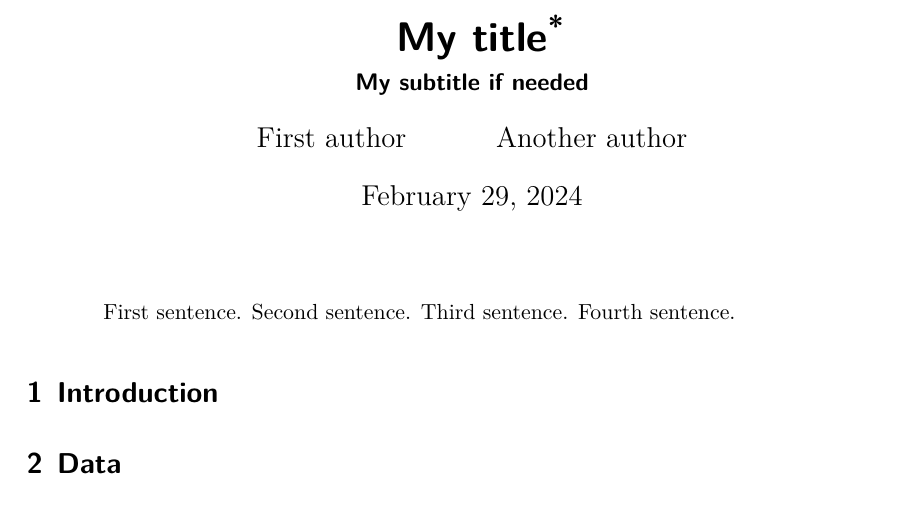
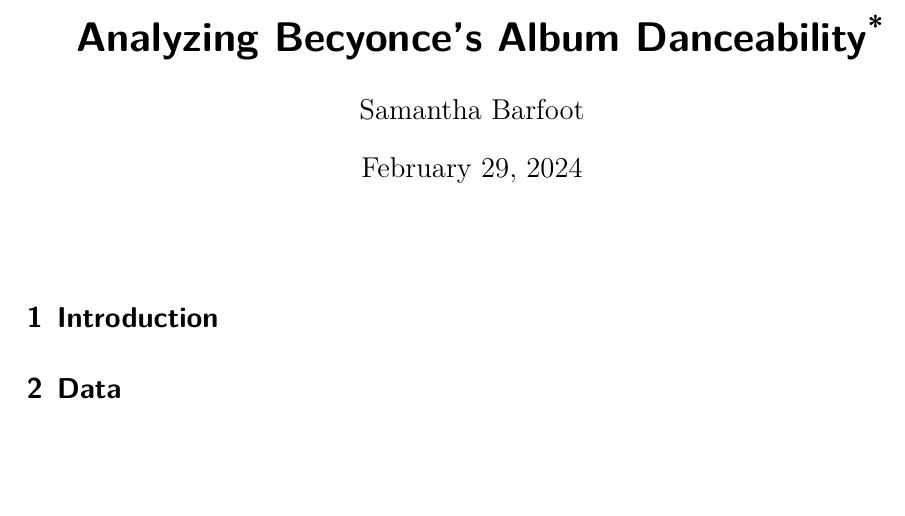
Before and after one commit to SamanthaBarfoot/Spotify, a Quarto document (paper/paper.qmd): part of page 1 of 2 before the commit and part of page 1 of 3 after it, cut at the place of the change, the shorter picture padded with empty space. The pictures show the output file paper/paper.pdf that the author committed with the source.

Commit message:
updated heading of the quarto file

```diff
--- a/paper/paper.qmd
+++ b/paper/paper.qmd
@@ -1,13 +1,9 @@
 ---
-title: "My title"
-subtitle: "My subtitle if needed"
-author:
-  - First author
-  - Another author
-thanks: "Code and data are available at: LINK."
+title: "Analyzing Becyonce's Album Danceability"
+author: Samantha Barfoot
+thanks: "Code and data are available at: https://github.com/SamanthaBarfoot/Spotify.git"
 date: today
 date-format: long
-abstract: "First sentence. Second sentence. Third sentence. Fourth sentence."
 format: pdf
 number-sections: true
 bibliography: references.bib
```
Also changed, not shown: paper/paper.pdf, paper/paper.qmd (1 more changed lines).
